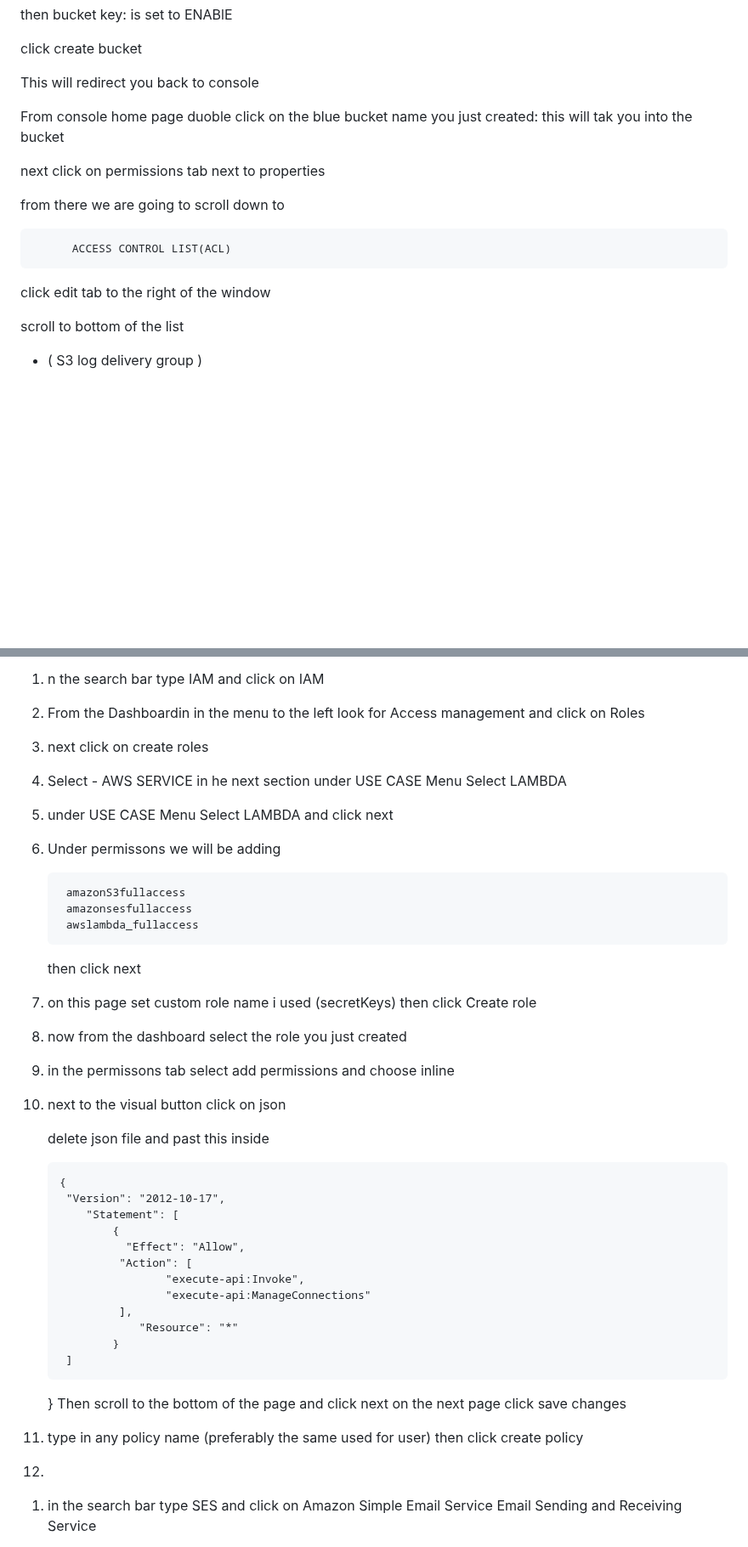
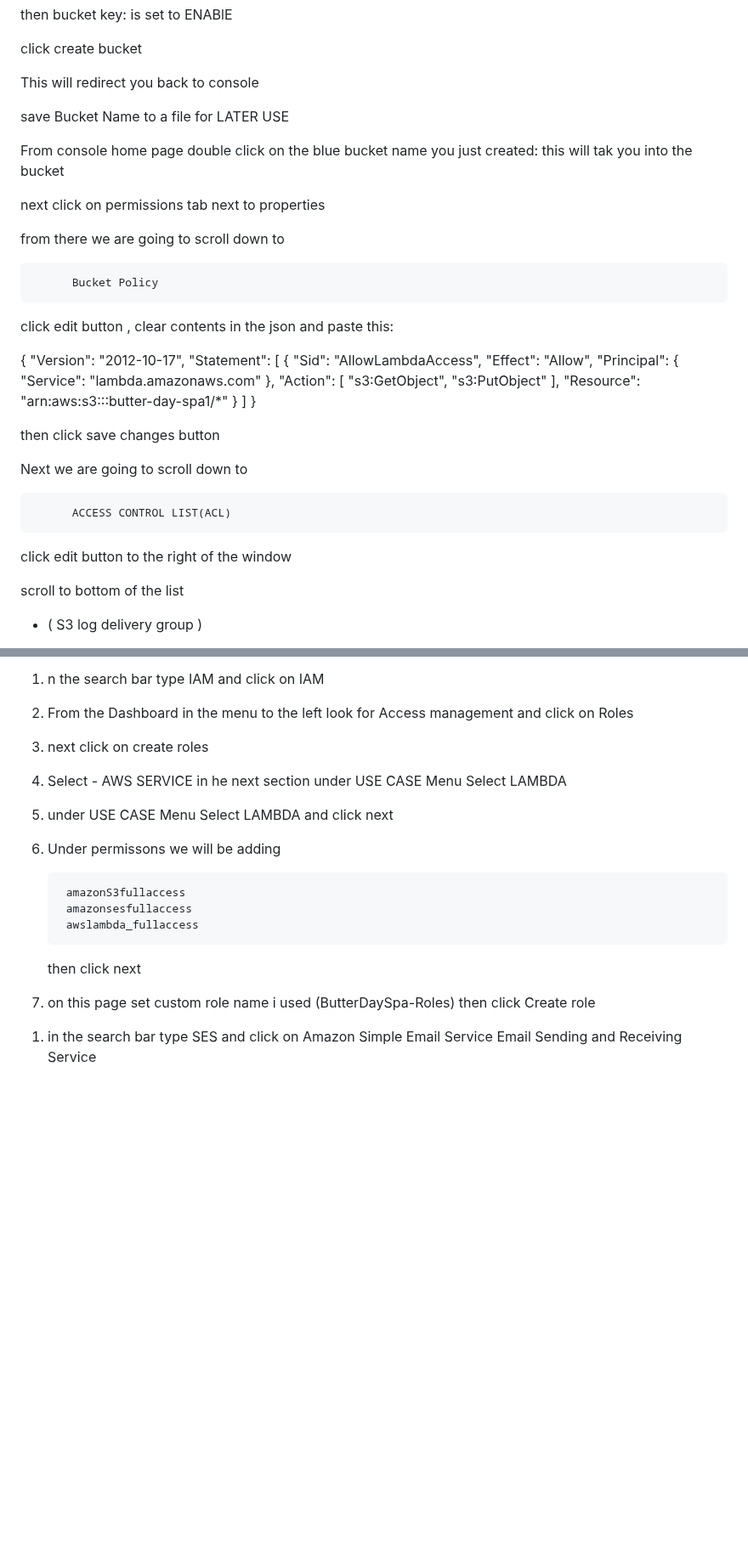
Before and after one commit to johnlennyt5/Body-Spa_Gift-Card, a Markdown page: README.md, 2 parts joined by grey strips. Shown at 85% size. GitHub-like rendering; blank space fills up the shorter version.

```diff
--- a/README.md
+++ b/README.md
@@ -74,17 +74,45 @@ click create bucket
 
 This will redirect you back to console
 
+save Bucket Name to a file for LATER USE
+
 <!-- Step 9: Givin access to view Pdf -->
 
-From console home page duoble click on the blue bucket name you just created:  this will tak you into the bucket
+From console home page double click on the blue bucket name you just created:  this will tak you into the bucket
 
 next click on permissions tab next to properties
 
 from there we are going to scroll down to
 
+          Bucket Policy
+
+click edit button , clear contents in the json and paste this:
+
+{
+	"Version": "2012-10-17",
+	"Statement": [
+		{
+			"Sid": "AllowLambdaAccess",
+			"Effect": "Allow",
+			"Principal": {
+				"Service": "lambda.amazonaws.com"
+			},
+			"Action": [
+				"s3:GetObject",
+				"s3:PutObject"
+			],
+			"Resource": "arn:aws:s3:::butter-day-spa1/*"
+		}
+	]
+}
+
+then click save changes button
+
+Next we are going to scroll down to
+
           ACCESS CONTROL LIST(ACL)
 
-click edit tab to the right of the window
+click edit button to the right of the window
 
 scroll to bottom of the list
 
@@ -213,7 +233,7 @@ Manage access to AWS resources
 
 1) n the search bar type IAM and click on
                 IAM
-2)  From the Dashboardin in the menu to the left look for
+2)  From the Dashboard in the menu to the left look for
          Access management and click on Roles
 
 3)  next click on create roles
@@ -231,36 +251,9 @@ Manage access to AWS resources
 
     then click next
 7) on this page set custom role name
-    i used (secretKeys)
+    i used (ButterDaySpa-Roles)
     then click Create role
 
-8) now from the dashboard select the role you just created
-
-9) in the permissons tab select add permissions and choose inline
-
-10) next to the visual button click on json
-
-    delete json file and past this inside
-
-        {
-	     "Version": "2012-10-17",
-	        "Statement": [
-		        {
-			      "Effect": "Allow",
-			     "Action": [
-				        "execute-api:Invoke",
-				        "execute-api:ManageConnections"
-			     ],
-			        "Resource": "*"
-		        }
-	     ]
-     }
-    Then scroll to the bottom of the page and click next
-        on the next page click save changes
-
-11) type in any policy name (preferably the same used for user)
-        then click create policy
-12)
 
 
 <!-----------------AMAZON SES-------------------------->
```
Also changed, not shown: other parts of README.md (+1 -9 lines).
